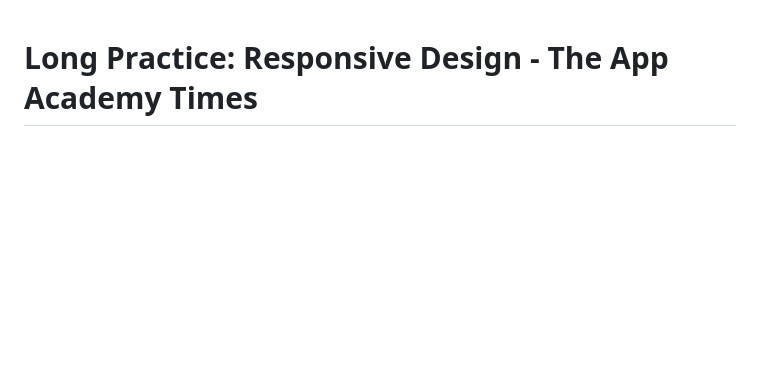
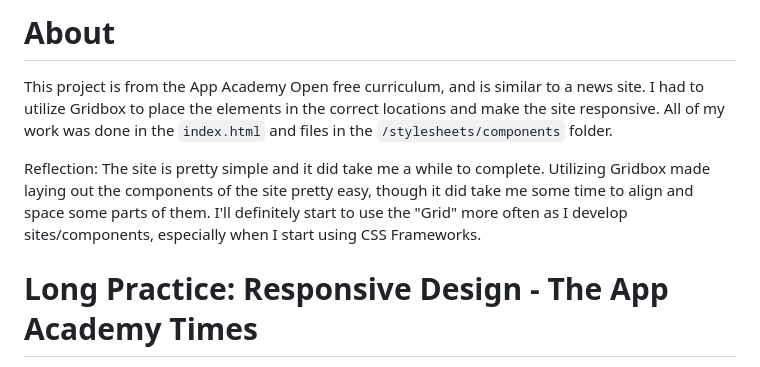
Before and after one commit to traffis/app-academy-times, a Markdown page: README.md, the part around the change. Drawn GitHub-style; blank space fills up the shorter version.

```diff
--- a/README.md
+++ b/README.md
@@ -1,3 +1,16 @@
+# About
+
+This project is from the App Academy Open free curriculum, and is similar to a
+news site. I had to utilize Gridbox to place the elements in the correct locations
+and make the site responsive. All of my work was done in the `index.html` and
+files in the `/stylesheets/components` folder.
+
+Reflection: The site is pretty simple and it did take me a while to complete.
+Utilizing Gridbox made laying out the components of the site pretty easy, though
+it did take me some time to align and space some parts of them. I'll definitely
+start to use the "Grid" more often as I develop sites/components, especially
+when I start using CSS Frameworks.
+
 # Long Practice: Responsive Design - The App Academy Times
 
 It's now time to use the responsive design content that you've learned this week
```
